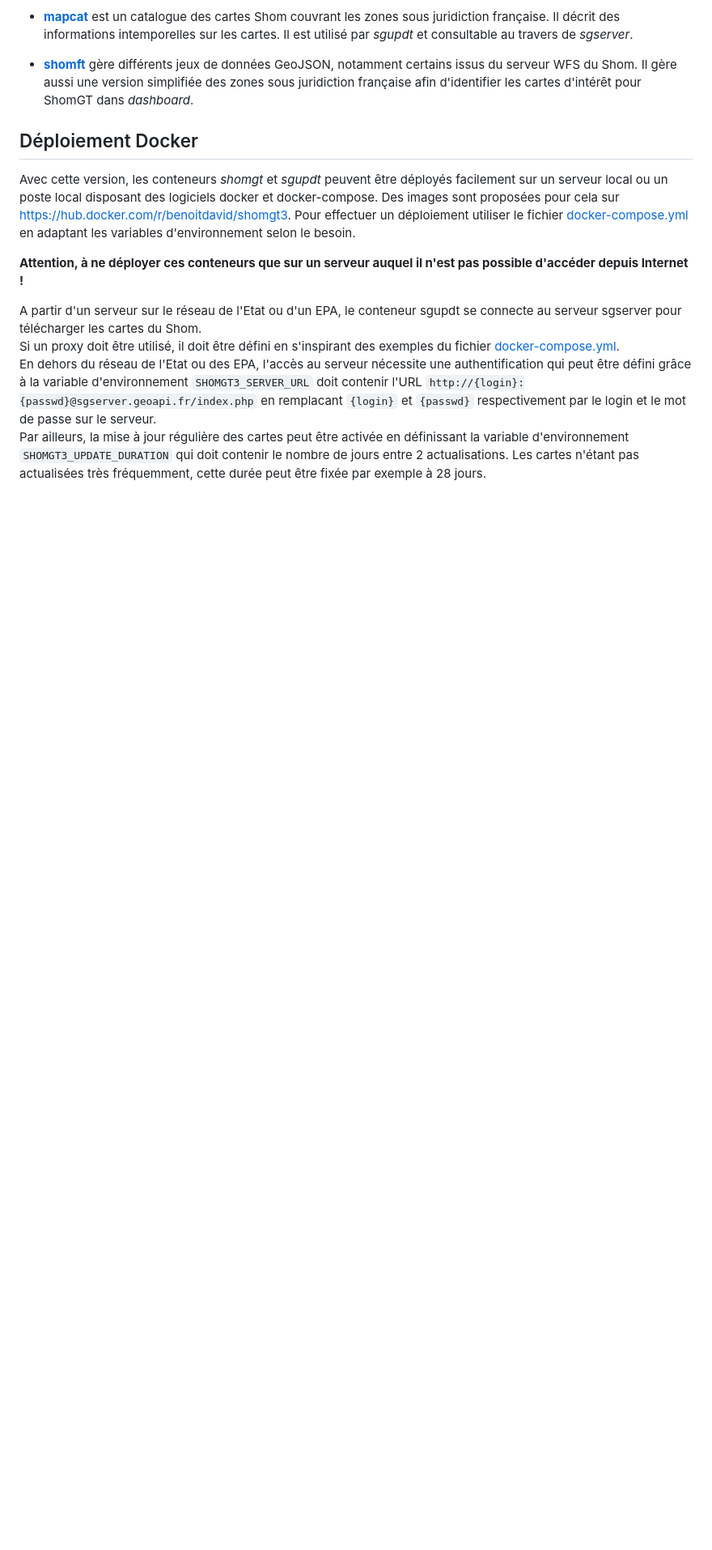
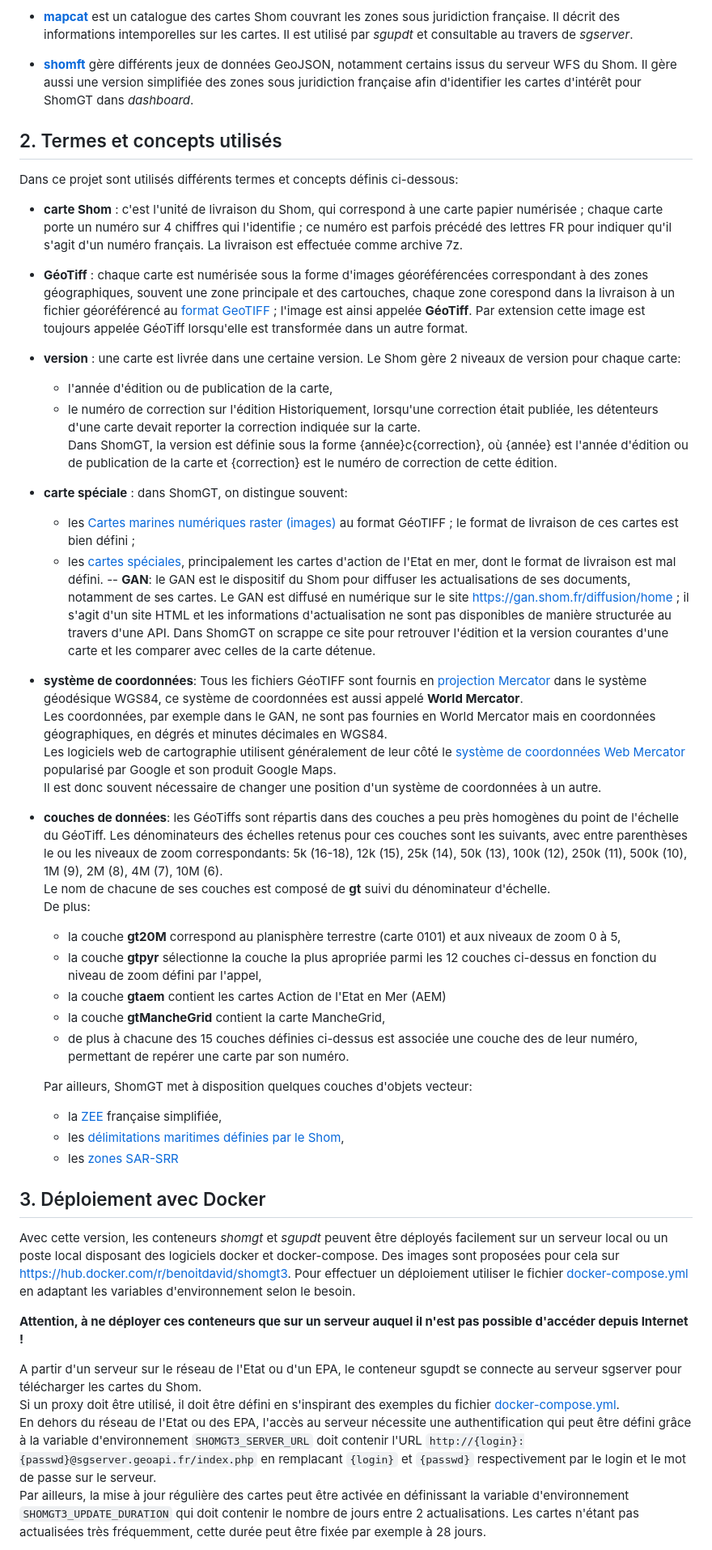
Before and after one commit to benoitdavidfr/shomgt, a Markdown page: README.md, the part around one of its changes. Shown at 81% size. Drawn GitHub-style; blank space fills up the shorter version.

Commit message:
amélioration de la doc

```diff
--- a/README.md
+++ b/README.md
@@ -51,7 +51,66 @@ ShomGT ce décompose dans 6 modules suivants:
     Il gère aussi une version simplifiée des zones sous juridiction française afin d'identifier les cartes
     d'intérêt pour ShomGT dans *dashboard*.
 
-## Déploiement Docker
+## 2. Termes et concepts utilisés
+Dans ce projet sont utilisés différents termes et concepts définis ci-dessous:
+
+- **carte Shom** : c'est l'unité de livraison du Shom, qui correspond à une carte papier numérisée ;
+  chaque carte porte un numéro sur 4 chiffres qui l'identifie ; ce numéro est parfois précédé des lettres FR
+  pour indiquer qu'il s'agit d'un numéro français.
+  La livraison est effectuée comme archive 7z.
+- **GéoTiff** : chaque carte est numérisée sous la forme d'images géoréférencées
+  correspondant à des zones géographiques, souvent une zone principale et des cartouches,
+  chaque zone corespond dans la livraison à un fichier géoréférencé
+  au [format GeoTIFF](https://fr.wikipedia.org/wiki/GeoTIFF) ; l'image est ainsi appelée **GéoTiff**.
+  Par extension cette image est toujours appelée GéoTiff lorsqu'elle est transformée dans un autre format.
+- **version** : une carte est livrée dans une certaine version.
+  Le Shom gère 2 niveaux de version pour chaque carte:
+  - l'année d'édition ou de publication de la carte,
+  - le numéro de correction sur l'édition
+  Historiquement, lorsqu'une correction était publiée, les détenteurs d'une carte devait reporter la correction
+  indiquée sur la carte.
+  Dans ShomGT, la version est définie sous la forme {année}c{correction}, où {année} est l'année d'édition ou de publication
+  de la carte et {correction} est le numéro de correction de cette édition.
+- **carte spéciale** : dans ShomGT, on distingue souvent:
+  - les [Cartes marines numériques raster (images)](https://diffusion.shom.fr/searchproduct/product/configure/id/208)
+    au format GéoTIFF ; le format de livraison de ces cartes est bien défini ;
+  - les [cartes spéciales](https://diffusion.shom.fr/cartes/cartes-speciales-aem.html),
+    principalement les cartes d'action de l'Etat en mer, dont le format de livraison est mal défini.
+-- **GAN**: le GAN est le dispositif du Shom pour diffuser les actualisations de ses documents, notamment de ses cartes.
+  Le GAN est diffusé en numérique sur le site https://gan.shom.fr/diffusion/home ; il s'agit d'un site HTML et
+  les informations d'actualisation ne sont pas disponibles de manière structurée au travers d'une API.
+  Dans ShomGT on scrappe ce site pour retrouver l'édition et la version courantes d'une carte et les comparer
+  avec celles de la carte détenue.
+- **système de coordonnées**: Tous les fichiers GéoTIFF sont fournis
+  en [projection Mercator](https://fr.wikipedia.org/wiki/Projection_de_Mercator) dans le système géodésique WGS84,
+  ce système de coordonnées est aussi appelé **World Mercator**.
+  Les coordonnées, par exemple dans le GAN, ne sont pas fournies en World Mercator mais en coordonnées géographiques,
+  en dégrés et minutes décimales en WGS84.
+  Les logiciels web de cartographie utilisent généralement de leur côté
+  le [système de coordonnées Web Mercator](https://en.wikipedia.org/wiki/Web_Mercator_projection)
+  popularisé par Google et son produit Google Maps.
+  Il est donc souvent nécessaire de changer une position d'un système de coordonnées à un autre.
+- **couches de données**: les GéoTiffs sont répartis dans des couches a peu près homogènes du point de l'échelle du GéoTiff.
+  Les dénominateurs des échelles retenus pour ces couches sont les suivants,
+  avec entre parenthèses le ou les niveaux de zoom correspondants:
+  5k (16-18), 12k (15), 25k (14), 50k (13), 100k (12), 250k (11), 500k (10), 1M (9), 2M (8), 4M (7), 10M (6).
+  Le nom de chacune de ses couches est composé de **gt** suivi du dénominateur d'échelle.
+  De plus:
+    - la couche **gt20M** correspond au planisphère terrestre (carte 0101) et aux niveaux de zoom 0 à 5,
+    - la couche **gtpyr** sélectionne la couche la plus apropriée parmi les 12 couches ci-dessus en fonction du niveau de zoom
+      défini par l'appel,
+    - la couche **gtaem** contient les cartes Action de l'Etat en Mer (AEM)
+    - la couche **gtMancheGrid** contient la carte MancheGrid,
+    - de plus à chacune des 15 couches définies ci-dessus est associée une couche des de leur numéro,
+      permettant de repérer une carte par son numéro.
+
+  Par ailleurs, ShomGT met à disposition quelques couches d'objets vecteur:
+    - la [ZEE](https://fr.wikipedia.org/wiki/Zone_%C3%A9conomique_exclusive) française simplifiée,
+    - les [délimitations maritimes définies
+      par le Shom](https://www.shom.fr/fr/nos-activites-diffusion/cellule-delimitations-maritimes),
+    - les [zones SAR-SRR](https://fr.wikipedia.org/wiki/Recherche_et_sauvetage)
+
+## 3. Déploiement avec Docker
 Avec cette version, les conteneurs *shomgt* et *sgupdt* peuvent être déployés facilement sur un serveur local
 ou un poste local disposant des logiciels docker et docker-compose.
 Des images sont proposées pour cela sur https://hub.docker.com/r/benoitdavid/shomgt3.
```
Also changed, not shown: other parts of README.md (+2 -2 lines).
